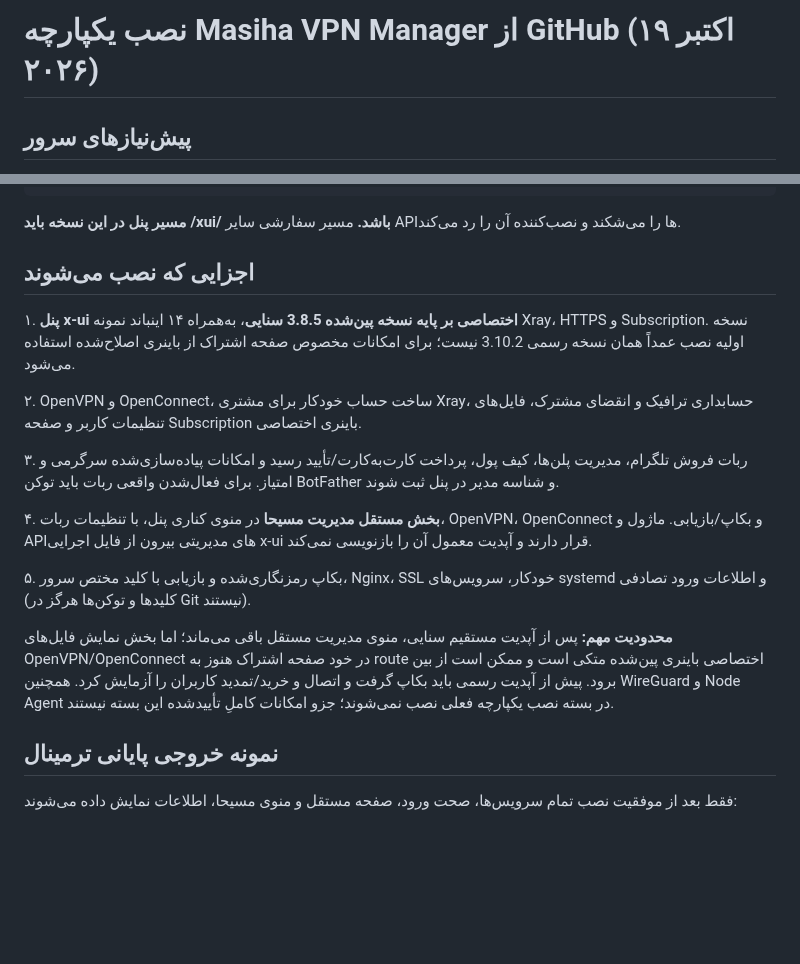
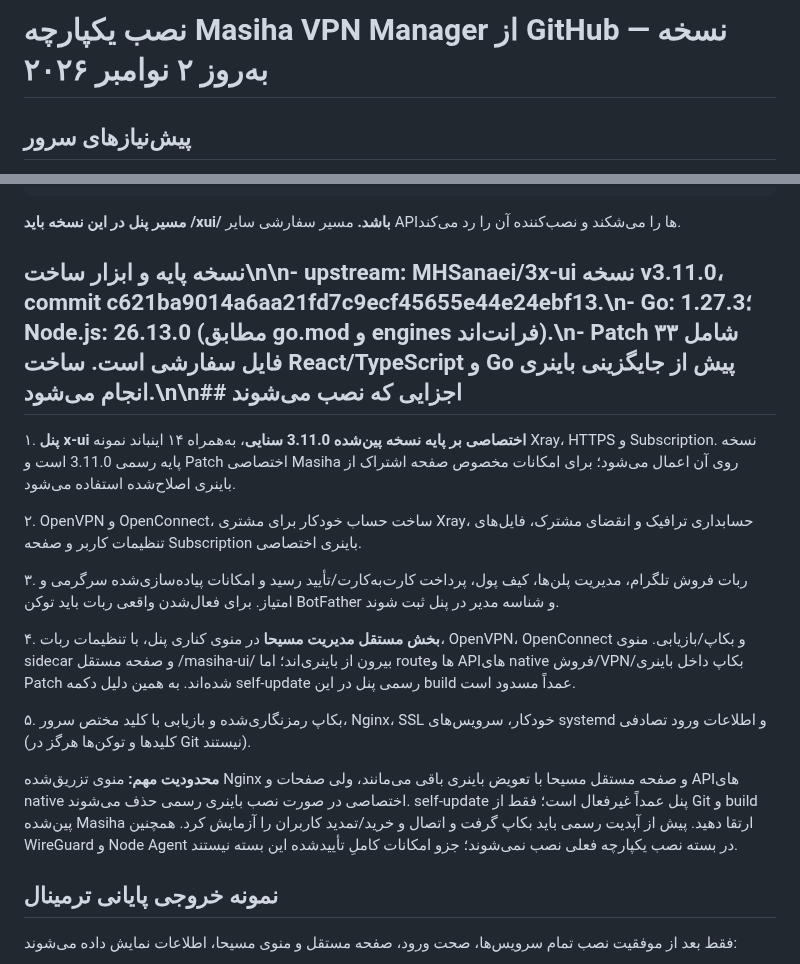
Before and after one commit to masiweb/Masih-panel, a Markdown page: docs/INSTALL_FROM_GIT_2026_10_19_FA.md, 2 parts joined by grey strips. Rendered like a GitHub page; blank space fills up the shorter version.

Commit message:
release(v3.11): docs/INSTALL_FROM_GIT_2026_10_19_FA.md

```diff
--- a/docs/INSTALL_FROM_GIT_2026_10_19_FA.md
+++ b/docs/INSTALL_FROM_GIT_2026_10_19_FA.md
@@ -1,4 +1,4 @@
-# نصب یکپارچه Masiha VPN Manager از GitHub (۱۹ اکتبر ۲۰۲۶)
+# نصب یکپارچه Masiha VPN Manager از GitHub — نسخه به‌روز ۲ نوامبر ۲۰۲۶
 
 ## پیش‌نیازهای سرور
 
@@ -25,19 +25,19 @@
 
 **مسیر پنل در این نسخه باید /xui/ باشد.** مسیر سفارشی سایر APIها را می‌شکند و نصب‌کننده آن را رد می‌کند.
 
-## اجزایی که نصب می‌شوند
+## نسخه پایه و ابزار ساخت\n\n- upstream: MHSanaei/3x-ui نسخه v3.11.0، commit c621ba9014a6aa21fd7c9ecf45655e44e24ebf13.\n- Go: 1.27.3؛ Node.js: 26.13.0 (مطابق go.mod و engines فرانت‌اند).\n- Patch شامل ۳۳ فایل سفارشی است. ساخت React/TypeScript و Go پیش از جایگزینی باینری انجام می‌شود.\n\n## اجزایی که نصب می‌شوند
 
-۱. **پنل x-ui اختصاصی بر پایه نسخه پین‌شده 3.8.5 سنایی**، به‌همراه ۱۴ اینباند نمونه Xray، HTTPS و Subscription. نسخه اولیه نصب عمداً همان نسخه رسمی 3.10.2 نیست؛ برای امکانات مخصوص صفحه اشتراک از باینری اصلاح‌شده استفاده می‌شود.
+۱. **پنل x-ui اختصاصی بر پایه نسخه پین‌شده 3.11.0 سنایی**، به‌همراه ۱۴ اینباند نمونه Xray، HTTPS و Subscription. نسخه پایه رسمی 3.11.0 است و Patch اختصاصی Masiha روی آن اعمال می‌شود؛ برای امکانات مخصوص صفحه اشتراک از باینری اصلاح‌شده استفاده می‌شود.
 
 ۲. OpenVPN و OpenConnect، ساخت حساب خودکار برای مشتری Xray، حسابداری ترافیک و انقضای مشترک، فایل‌های تنظیمات کاربر و صفحه Subscription باینری اختصاصی.
 
 ۳. ربات فروش تلگرام، مدیریت پلن‌ها، کیف پول، پرداخت کارت‌به‌کارت/تأیید رسید و امکانات پیاده‌سازی‌شده سرگرمی و امتیاز. برای فعال‌شدن واقعی ربات باید توکن BotFather و شناسه مدیر در پنل ثبت شوند.
 
-۴. **بخش مستقل مدیریت مسیحا** در منوی کناری پنل، با تنظیمات ربات، OpenVPN، OpenConnect و بکاپ/بازیابی. ماژول و APIهای مدیریتی بیرون از فایل اجرایی x-ui قرار دارند و آپدیت معمول آن را بازنویسی نمی‌کند.
+۴. **بخش مستقل مدیریت مسیحا** در منوی کناری پنل، با تنظیمات ربات، OpenVPN، OpenConnect و بکاپ/بازیابی. منوی sidecar و صفحه مستقل /masiha-ui/ بیرون از باینری‌اند؛ اما routeها و APIهای native فروش/VPN/بکاپ داخل باینری Patch شده‌اند. به همین دلیل دکمه self-update رسمی پنل در این build عمداً مسدود است.
 
 ۵. بکاپ رمزنگاری‌شده و بازیابی با کلید مختص سرور، Nginx، SSL خودکار، سرویس‌های systemd و اطلاعات ورود تصادفی (کلیدها و توکن‌ها هرگز در Git نیستند).
 
-**محدودیت مهم:** پس از آپدیت مستقیم سنایی، منوی مدیریت مستقل باقی می‌ماند؛ اما بخش نمایش فایل‌های OpenVPN/OpenConnect در خود صفحه اشتراک هنوز به route اختصاصی باینری پین‌شده متکی است و ممکن است از بین برود. پیش از آپدیت رسمی باید بکاپ گرفت و اتصال و خرید/تمدید کاربران را آزمایش کرد. همچنین WireGuard و Node Agent در بسته نصب یکپارچه فعلی نصب نمی‌شوند؛ جزو امکانات کاملِ تأییدشده این بسته نیستند.
+**محدودیت مهم:** منوی تزریق‌شده Nginx و صفحه مستقل مسیحا با تعویض باینری باقی می‌مانند، ولی صفحات و APIهای native اختصاصی در صورت نصب باینری رسمی حذف می‌شوند. self-update پنل عمداً غیرفعال است؛ فقط از Git و build پین‌شده Masiha ارتقا دهید. پیش از آپدیت رسمی باید بکاپ گرفت و اتصال و خرید/تمدید کاربران را آزمایش کرد. همچنین WireGuard و Node Agent در بسته نصب یکپارچه فعلی نصب نمی‌شوند؛ جزو امکانات کاملِ تأییدشده این بسته نیستند.
 
 ## نمونه خروجی پایانی ترمینال
 
```
